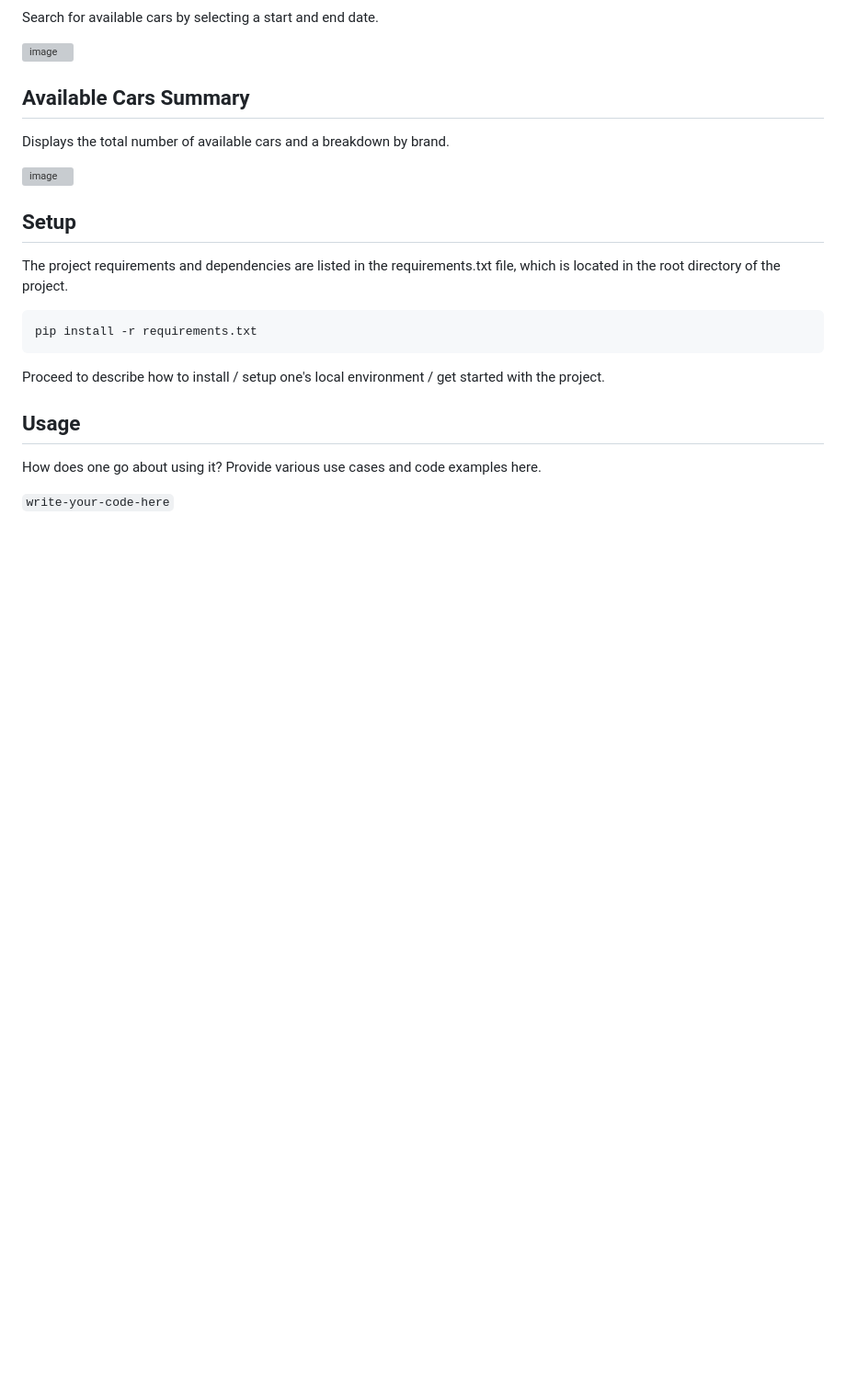
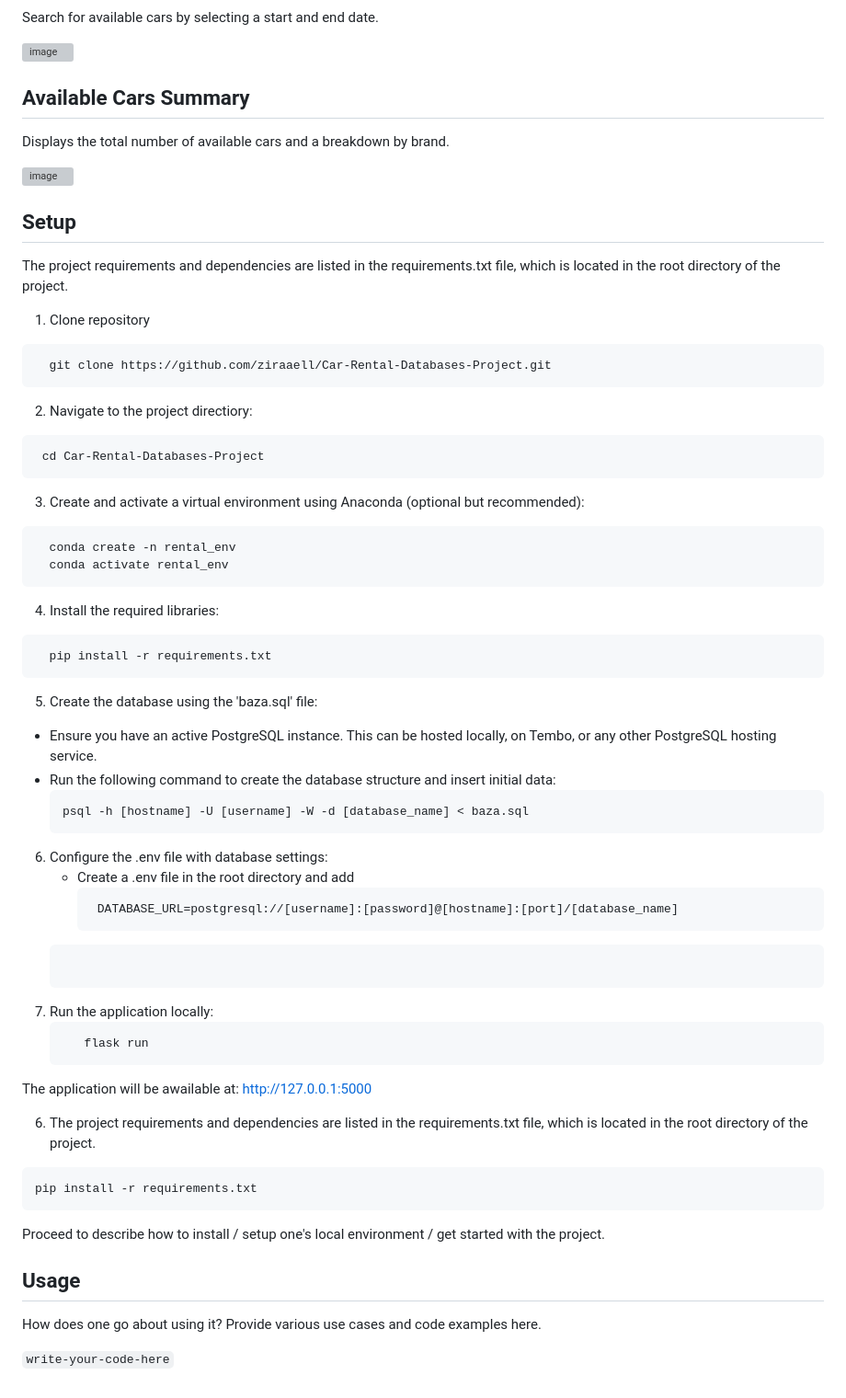
Before and after one commit to ziraaell/car-rental-database, a Markdown page: README.md, the part around the change. Shown at 92% size. Drawn GitHub-style; blank space fills up the shorter version; grey boxes are pictures that could not be loaded.

````diff
--- a/README.md
+++ b/README.md
@@ -60,6 +60,47 @@ Displays the total number of available cars and a breakdown by brand.
 ## Setup
 The project requirements and dependencies are listed in the requirements.txt file, which is located in the root directory of the project.
 
+1. Clone repository
+ ```bash
+   git clone https://github.com/ziraaell/Car-Rental-Databases-Project.git
+```
+
+2. Navigate to the project directiory:
+ ```bash
+  cd Car-Rental-Databases-Project
+```
+
+3. Create and activate a virtual environment using Anaconda (optional but recommended):
+```bash
+  conda create -n rental_env
+  conda activate rental_env
+```
+
+4. Install the required libraries:
+```bash
+  pip install -r requirements.txt
+```
+5. Create the database using the 'baza.sql' file:
+  - Ensure you have an active PostgreSQL instance. This can be hosted locally, on Tembo, or any other PostgreSQL hosting service.
+  - Run the following command to create the database structure and insert initial data:
+    ```bash
+    psql -h [hostname] -U [username] -W -d [database_name] < baza.sql
+    ```
+6. Configure the .env file with database settings:
+   - Create a .env file in the root directory and add
+     ```bash
+      DATABASE_URL=postgresql://[username]:[password]@[hostname]:[port]/[database_name]
+    ```
+7. Run the application locally:
+   ```bash
+      flask run
+    ```
+  The application will be awailable at: http://127.0.0.1:5000
+
+
+
+6. The project requirements and dependencies are listed in the requirements.txt file, which is located in the root directory of the project.
+
 ```bash
 pip install -r requirements.txt
 ```
````
